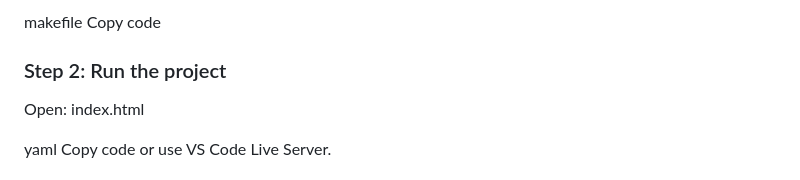
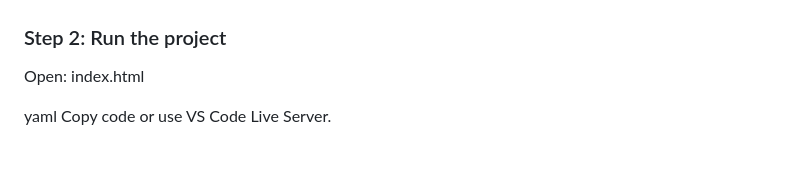
Before and after one commit to jaskarandhami/CommunitySkillSwapHub-project, a Markdown page: README.md, the part around the change printed below. GitHub-like rendering.

```diff
--- a/README.md
+++ b/README.md
@@ -191,6 +190,4 @@ git clone <https://github.com/jaskarandhami/CommunitySkillSwapHub-project.git>
 
-makefile
-Copy code
 
 ### Step 2: Run the project
 Open:
```
Also changed, not shown: other parts of README.md (+0 -1 lines).
